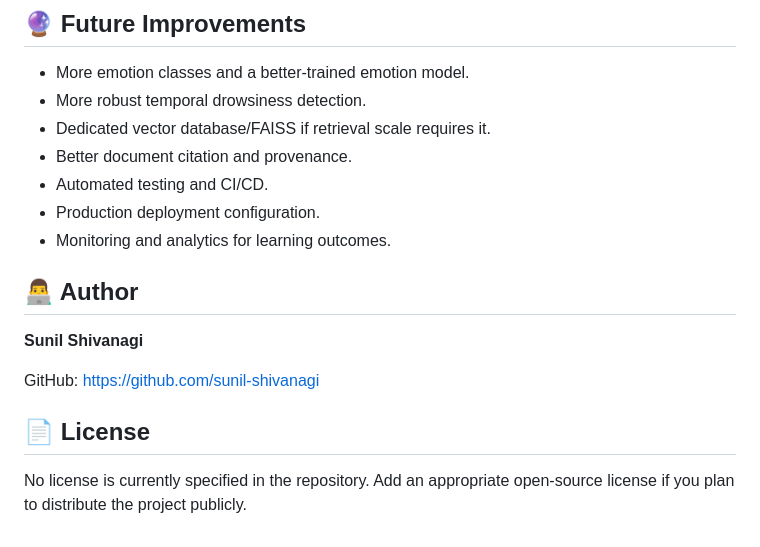
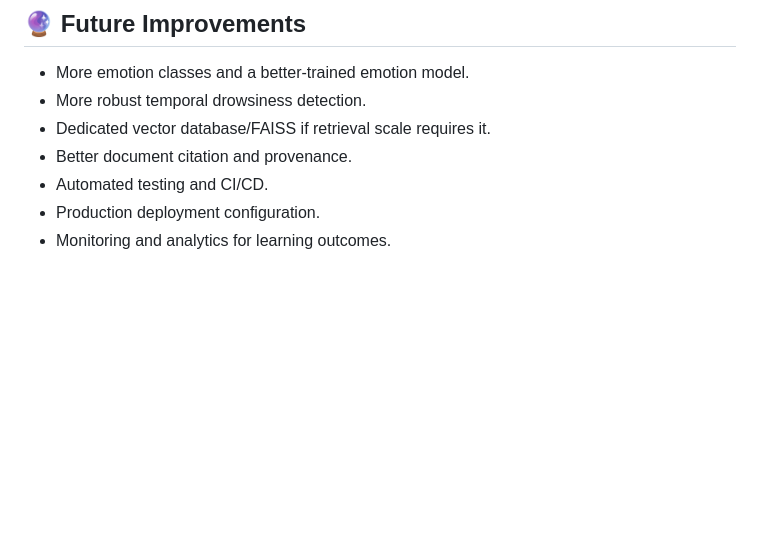
Before and after one commit to sunil-shivanagi/EmoTutor, a Markdown page: README.md, the part around the change. GitHub-like rendering; blank space fills up the shorter version.

Commit message:
Update README
Updated README.

```diff
--- a/README.md
+++ b/README.md
@@ -494,13 +494,3 @@ The current FastAPI application allows all origins. For production, restrict COR
 - Automated testing and CI/CD.
 - Production deployment configuration.
 - Monitoring and analytics for learning outcomes.
-
-## 👨‍💻 Author
-
-**Sunil Shivanagi**
-
-GitHub: https://github.com/sunil-shivanagi
-
-## 📄 License
-
-No license is currently specified in the repository. Add an appropriate open-source license if you plan to distribute the project publicly.
```
